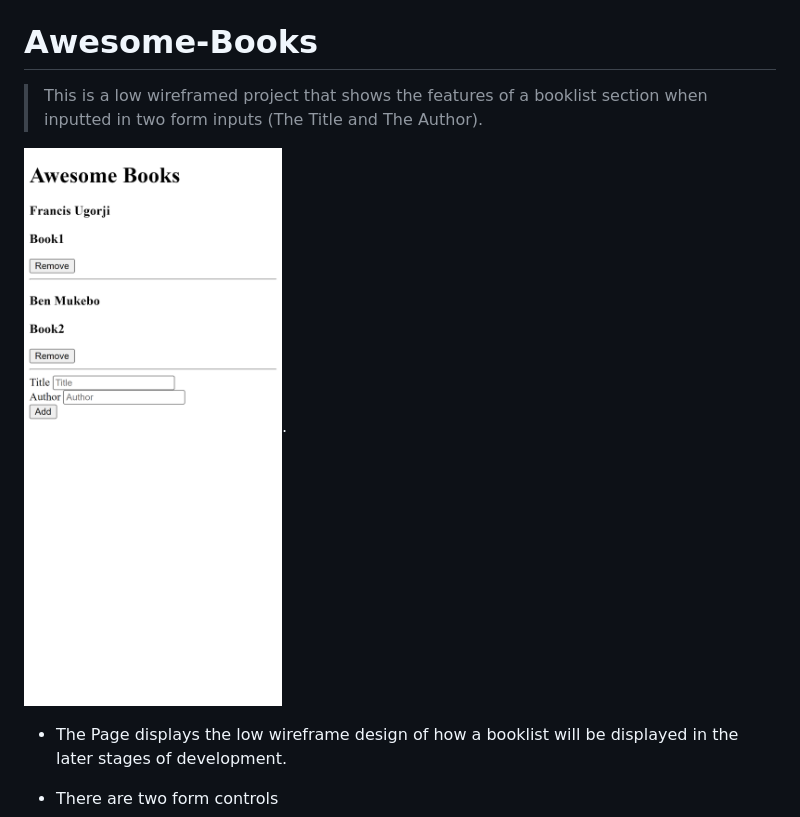
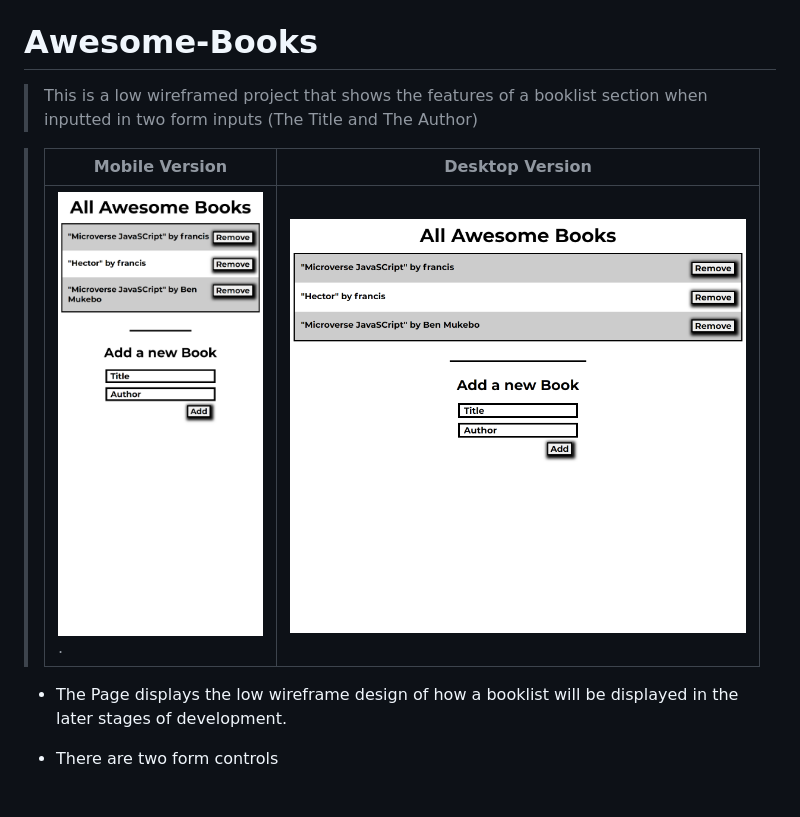
Before and after one commit to BenMukebo/Awesome-Books, a Markdown page: README.md, the part around the change printed below. Rendered like a GitHub page; pictures changed too: ScreenShot2.png (added), ScreenShot3.png (added); blank space fills up the shorter version.

Commit message:
Add styling to the HTML elements in the style.css file and include screenshots in the README.md file

```diff
--- a/README.md
+++ b/README.md
@@ -1,9 +1,11 @@
 ![](https://img.shields.io/badge/Microverse-blueviolet)
 
 # Awesome-Books
-> This is a low wireframed project that shows the features of a booklist section when inputted in two form inputs (The Title and The Author).
+> This is a low wireframed project that shows the features of a booklist section when inputted in two form inputs (The Title and The Author)
 
-![screenshot](./ScreenShot.png).
+> |Mobile Version|Desktop Version|
+> |--------------|---------------|
+> |![screenshot](./ScreenShot2.png).|![screenshot2](ScreenShot3.png)|
 
 - The Page displays the low wireframe design of how a booklist will be displayed in the later stages of development.
 
```
Also changed, not shown: other parts of README.md (+1 -1 lines), 2 other files.
